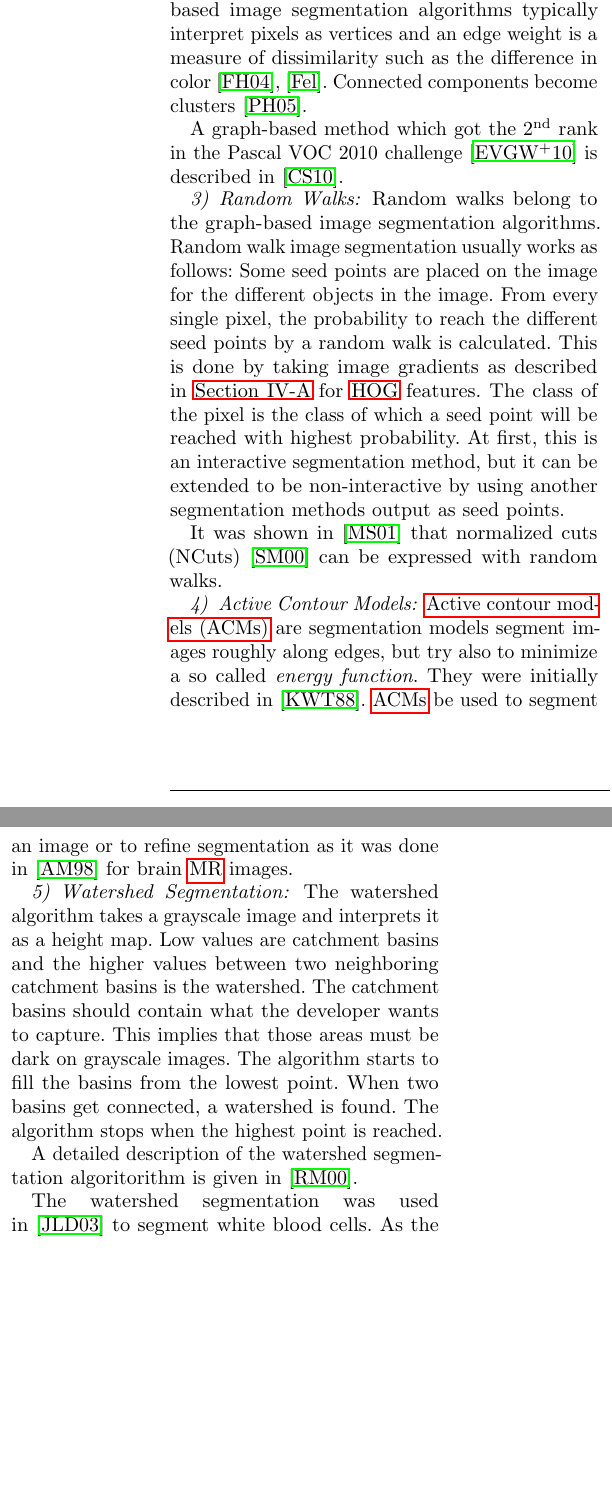
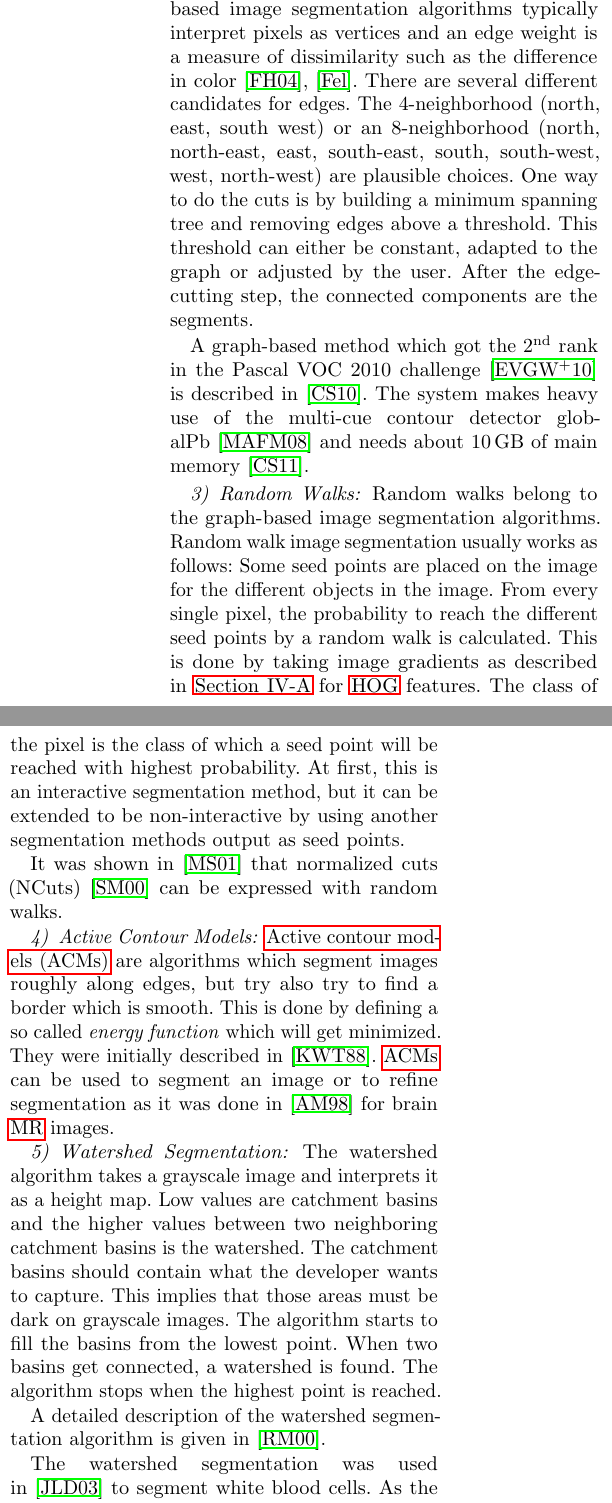
Before and after one commit to MarvinTeichmann/seminar-pixel-exact-classification, a LaTeX paper (Proseminar_Medizin_Vorlage/vorlage.tex, which reads Proseminar_Medizin_Vorlage/03-traditional-unsupervised.tex): two parts of the columns of page 5 of 13 before the commit and two parts of the columns of page 5 of 14 after it, joined at a grey line, cut so that both start at the same text, the shorter picture padded with empty space. Compiled offline with pdfLaTeX; an older LaTeX class or package is replaced by its successor.

Commit message:
Improving graph-based model/active contour description

```diff
--- a/Proseminar_Medizin_Vorlage/03-traditional-unsupervised.tex
+++ b/Proseminar_Medizin_Vorlage/03-traditional-unsupervised.tex
@@ -38,11 +38,19 @@ density of points.
 Graph-based image segmentation algorithms typically interpret pixels as
 vertices and an edge weight is a measure of dissimilarity such as the
 difference in color~\cite{felzenszwalb2004efficient,FelzenszwalbGraphCode}.
-Connected components become clusters~\cite{pantofaru2005comparison}.
+There are several different candidates for edges. The 4-neighborhood (north,
+east, south west) or an 8-neighborhood (north, north-east, east, south-east,
+south, south-west, west, north-west) are plausible choices.
+One way to do the cuts is by building a minimum spanning tree and removing
+edges above a threshold. This threshold can either be constant, adapted to the
+graph or adjusted by the user. After the edge-cutting step, the connected
+components are the segments.
 
 A graph-based method which got the \nth{2} rank in the Pascal VOC 2010
 challenge~\cite{everingham2010pascal} is described
-in~\cite{carreira2010constrained}.
+in~\cite{carreira2010constrained}. The system makes heavy use of the multi-cue
+contour detector globalPb~\cite{4587420} and needs about \SI{10}{\giga\byte}
+of main memory~\cite{Carreira2011}.
 
 
 \subsubsection{Random Walks}
@@ -63,10 +71,11 @@ It was shown in~\cite{meilpa2001learning} that normalized cuts
 
 \subsubsection{Active Contour Models}
 
-\Glspl{ACM} are segmentation models segment images roughly along edges, but
-try also to minimize a so called \textit{energy function}. They were initially
-described in~\cite{kass1988snakes}. \Glspl{ACM} be used to segment an image or
-to refine segmentation as it was done in~\cite{atkins1998fully} for brain
+\Glspl{ACM} are algorithms which segment images roughly along edges, but try
+also try to find a border which is smooth. This is done by defining a so called
+\textit{energy function} which will get minimized. They were initially
+described in~\cite{kass1988snakes}. \Glspl{ACM} can be used to segment an image
+or to refine segmentation as it was done in~\cite{atkins1998fully} for brain
 \gls{MR} images.
 
 
@@ -79,7 +88,7 @@ must be dark on grayscale images. The algorithm starts to fill the basins from
 the lowest point. When two basins get connected, a watershed is found. The
 algorithm stops when the highest point is reached.
 
-A detailed description of the watershed segmentation algoritorithm is given
+A detailed description of the watershed segmentation algorithm is given
 in~\cite{roerdink2000watershed}.
 
 The watershed segmentation was used in~\cite{1260033} to segment white blood
```
Also changed, not shown: Proseminar_Medizin_Vorlage/martin.bib (+28 -0 lines).
